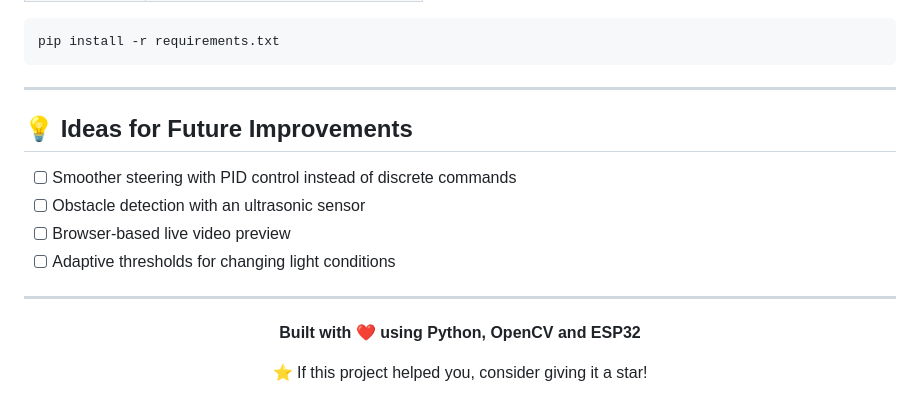
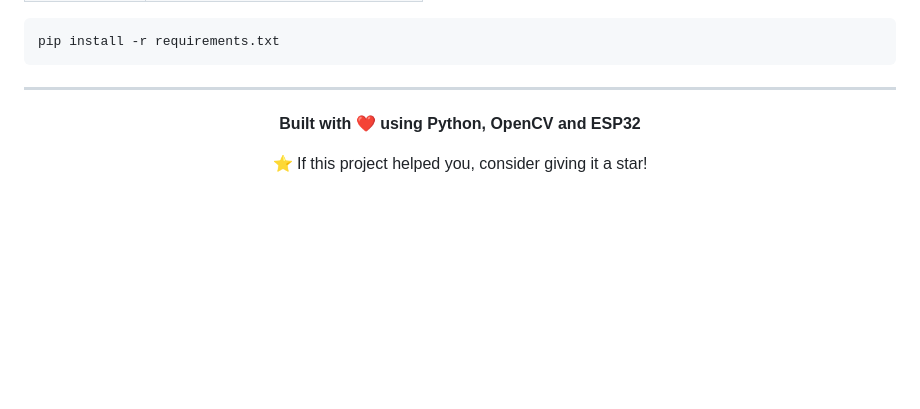
Before and after one commit to Parth54321/Smart-Auto-X, a Markdown page: README.md, the part around the change. Rendered like a GitHub page; blank space fills up the shorter version.

Commit message:
Remove ideas for future improvements section
Removed section on future improvement ideas from README.

```diff
--- a/README.md
+++ b/README.md
@@ -363,15 +363,6 @@ pip install -r requirements.txt
 
 ---
 
-## 💡 Ideas for Future Improvements
-
-- [ ] Smoother steering with PID control instead of discrete commands
-- [ ] Obstacle detection with an ultrasonic sensor
-- [ ] Browser-based live video preview
-- [ ] Adaptive thresholds for changing light conditions
-
----
-
 <div align="center">
 
 **Built with ❤️ using Python, OpenCV and ESP32**
```
